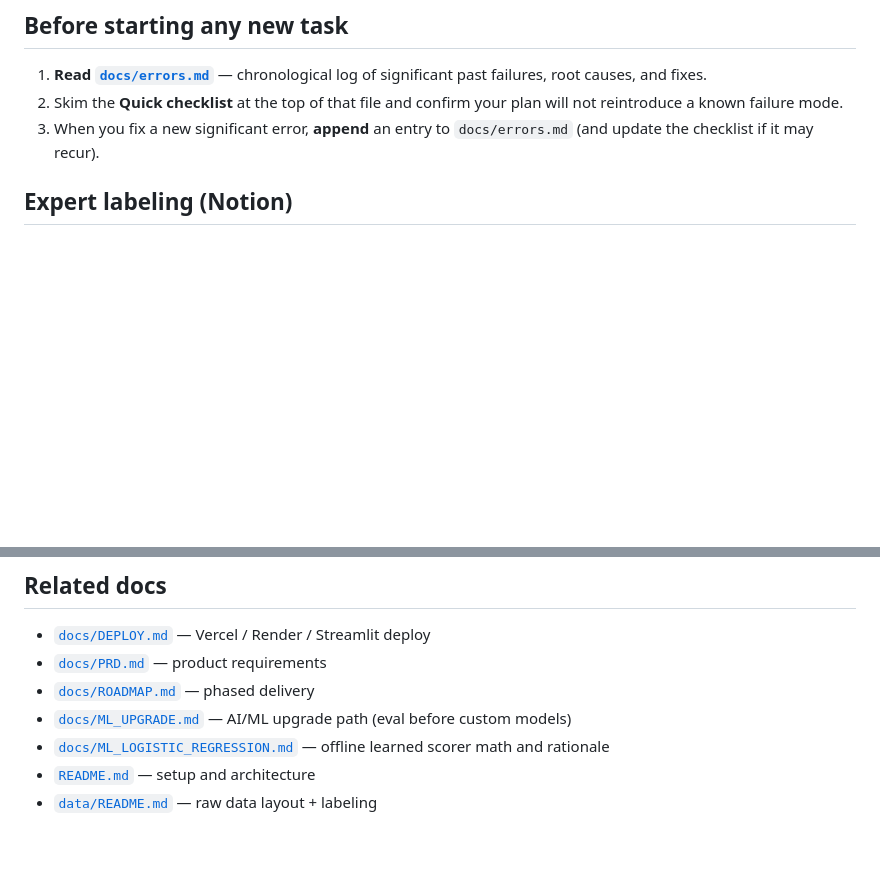
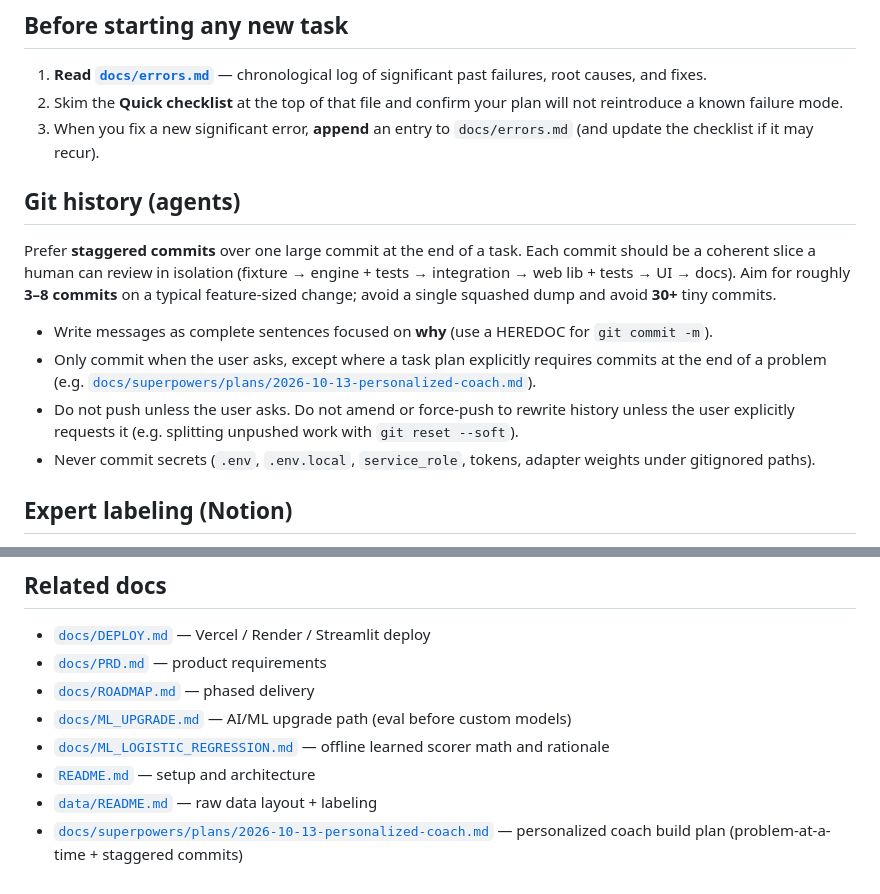
Before and after one commit to defAaron/TechniqueTitan, a Markdown page: AGENTS.md, 2 parts joined by grey strips. Drawn GitHub-style; blank space fills up the shorter version.

Commit message:
agent philosophy additions

```diff
--- a/AGENTS.md
+++ b/AGENTS.md
@@ -16,6 +16,15 @@ Roadmap detail: [`docs/ROADMAP.md`](docs/ROADMAP.md). ML sequence: [`docs/ML_UPG
 1. **Read [`docs/errors.md`](docs/errors.md)** — chronological log of significant past failures, root causes, and fixes.
 2. Skim the **Quick checklist** at the top of that file and confirm your plan will not reintroduce a known failure mode.
 3. When you fix a new significant error, **append** an entry to `docs/errors.md` (and update the checklist if it may recur).
+
+## Git history (agents)
+
+Prefer **staggered commits** over one large commit at the end of a task. Each commit should be a coherent slice a human can review in isolation (fixture → engine + tests → integration → web lib + tests → UI → docs). Aim for roughly **3–8 commits** on a typical feature-sized change; avoid a single squashed dump and avoid **30+** tiny commits.
+
+- Write messages as complete sentences focused on **why** (use a HEREDOC for `git commit -m`).
+- Only commit when the user asks, except where a task plan explicitly requires commits at the end of a problem (e.g. [`docs/superpowers/plans/2026-10-13-personalized-coach.md`](docs/superpowers/plans/2026-10-13-personalized-coach.md)).
+- Do not push unless the user asks. Do not amend or force-push to rewrite history unless the user explicitly requests it (e.g. splitting unpushed work with `git reset --soft`).
+- Never commit secrets (`.env`, `.env.local`, `service_role`, tokens, adapter weights under gitignored paths).
 
 ## Expert labeling (Notion)
 
@@ -48,3 +57,4 @@ See [`data/README.md`](data/README.md) for batch intake and CSV export notes.
 - [`docs/ML_LOGISTIC_REGRESSION.md`](docs/ML_LOGISTIC_REGRESSION.md) — offline learned scorer math and rationale
 - [`README.md`](README.md) — setup and architecture
 - [`data/README.md`](data/README.md) — raw data layout + labeling
+- [`docs/superpowers/plans/2026-10-13-personalized-coach.md`](docs/superpowers/plans/2026-10-13-personalized-coach.md) — personalized coach build plan (problem-at-a-time + staggered commits)
```
Also changed, not shown: 1 other file.
